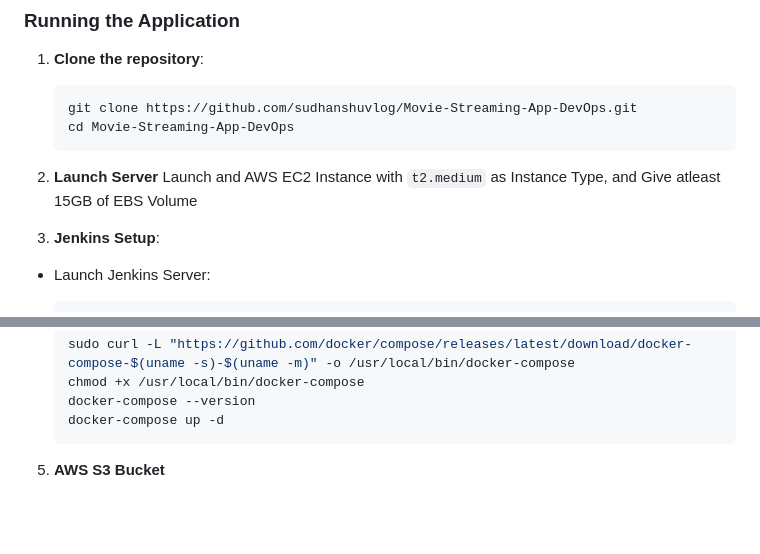
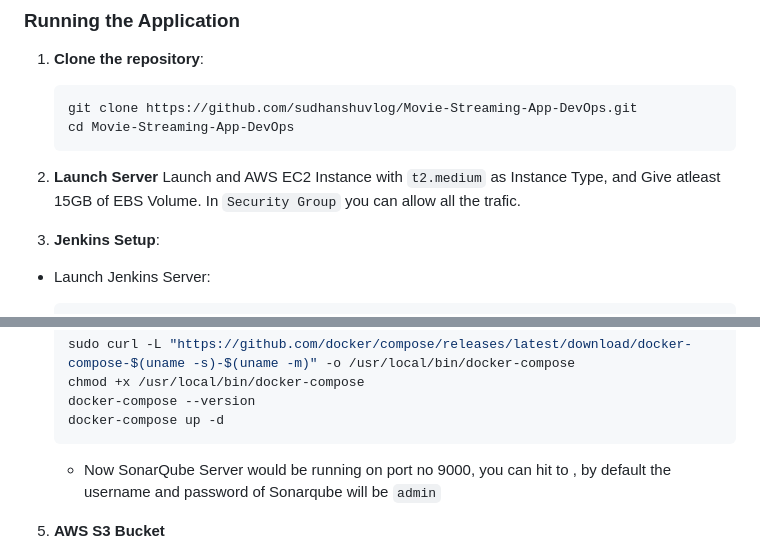
Before and after one commit to sudhanshuvlog/Movie-Streaming-App-DevOps, a Markdown page: README.md, 2 parts joined by grey strips. Drawn GitHub-style; blank space fills up the shorter version.

````diff
--- a/README.md
+++ b/README.md
@@ -52,7 +52,8 @@ The project follows a multi-container Docker architecture consisting of three ma
    ```
 
 2. **Launch Server**
-    Launch and AWS EC2 Instance with `t2.medium` as Instance Type, and Give atleast 15GB of EBS Volume
+    Launch and AWS EC2 Instance with `t2.medium` as Instance Type, and Give atleast 15GB of EBS Volume.
+    In `Security Group` you can allow all the trafic.
 
 3. **Jenkins Setup**:
 
@@ -80,6 +81,8 @@ The project follows a multi-container Docker architecture consisting of three ma
     docker-compose --version
     docker-compose up -d
     ```
+
+    - Now SonarQube Server would be running on port no 9000, you can hit to <EC2 Public IP:9000>, by default the username and password of Sonarqube will be `admin`
 
 5. **AWS S3 Bucket**
 
````
